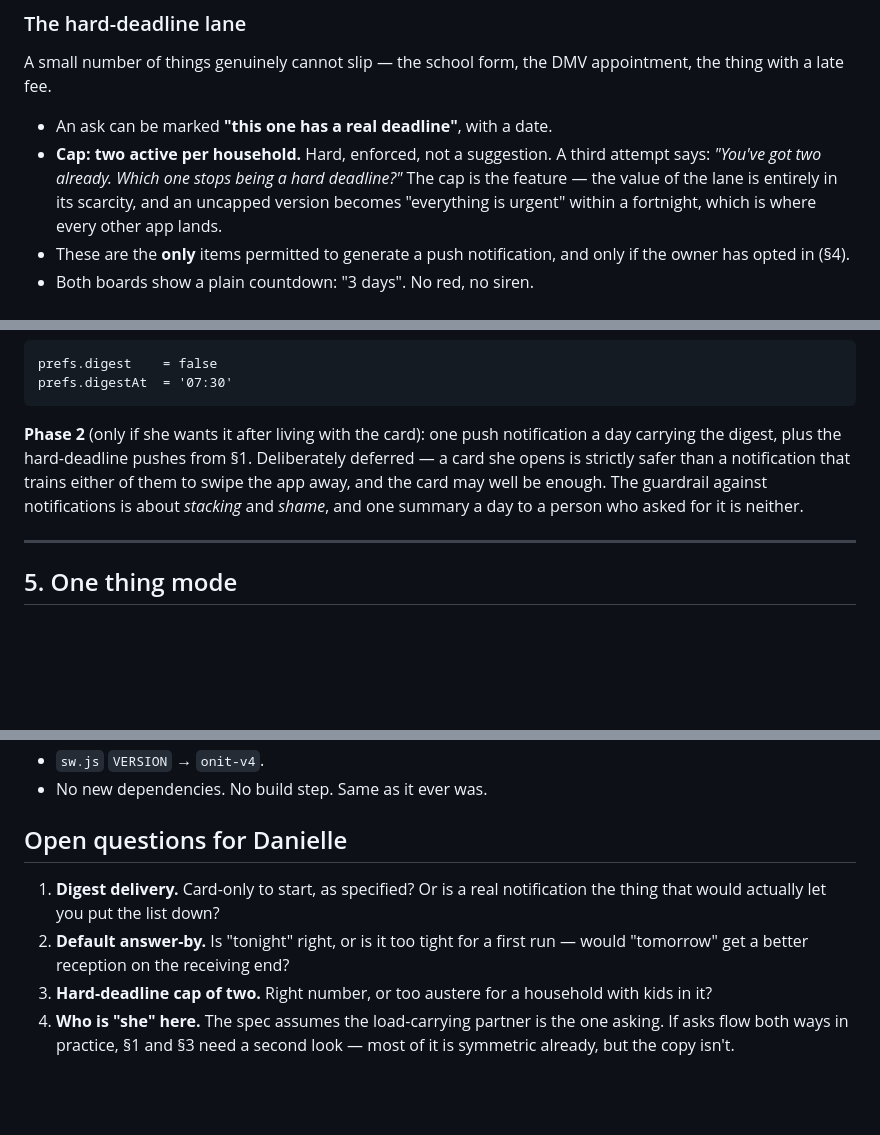
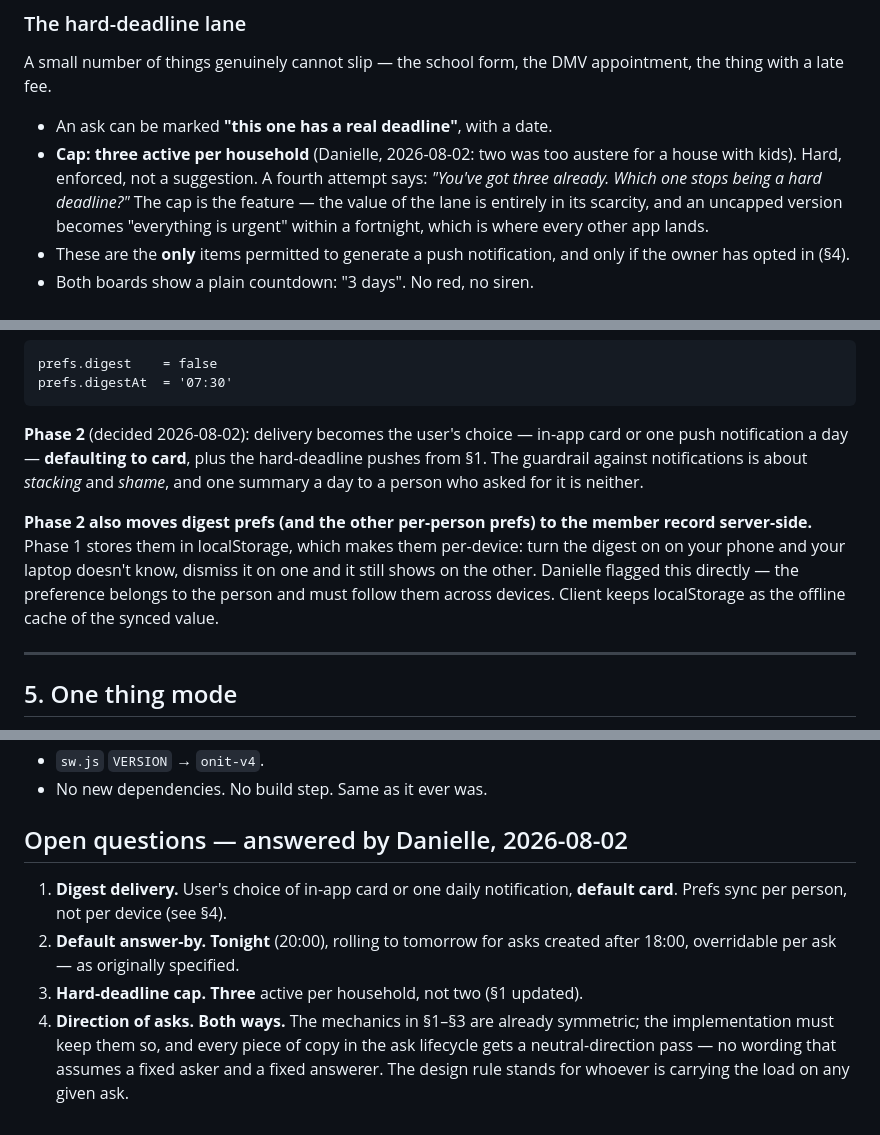
Before and after one commit to lprds/lprds.github.io, a Markdown page: onit/SPEC-v2.md, 3 parts joined by grey strips. Drawn GitHub-style; blank space fills up the shorter version.

Commit message:
SPEC-v2: record Danielle's answers to the four open questions
Digest = user's choice, default card, per-person synced prefs; answer-by
default stays tonight; hard-deadline cap raised to three; asks flow both
ways, so the lifecycle copy gets a neutral-direction pass in phase 2.

Co-Authored-By: Claude Fable 5 <noreply@anthropic.com>
Claude-Session: https://claude.ai/code/session_014BxLo2GCrNkQjf4MgohoFy

````diff
--- a/onit/SPEC-v2.md
+++ b/onit/SPEC-v2.md
@@ -120,8 +120,9 @@ A small number of things genuinely cannot slip — the school form, the DMV
 appointment, the thing with a late fee.
 
 - An ask can be marked **"this one has a real deadline"**, with a date.
-- **Cap: two active per household.** Hard, enforced, not a suggestion. A third
-  attempt says: *"You've got two already. Which one stops being a hard deadline?"*
+- **Cap: three active per household** (Danielle, 2026-08-02: two was too austere
+  for a house with kids). Hard, enforced, not a suggestion. A fourth attempt
+  says: *"You've got three already. Which one stops being a hard deadline?"*
   The cap is the feature — the value of the lane is entirely in its scarcity,
   and an uncapped version becomes "everything is urgent" within a fortnight,
   which is where every other app lands.
@@ -301,12 +302,18 @@ prefs.digest    = false
 prefs.digestAt  = '07:30'
 ```
 
-**Phase 2** (only if she wants it after living with the card): one push
-notification a day carrying the digest, plus the hard-deadline pushes from §1.
-Deliberately deferred — a card she opens is strictly safer than a notification
-that trains either of them to swipe the app away, and the card may well be
-enough. The guardrail against notifications is about *stacking* and *shame*, and
-one summary a day to a person who asked for it is neither.
+**Phase 2** (decided 2026-08-02): delivery becomes the user's choice — in-app
+card or one push notification a day — **defaulting to card**, plus the
+hard-deadline pushes from §1. The guardrail against notifications is about
+*stacking* and *shame*, and one summary a day to a person who asked for it is
+neither.
+
+**Phase 2 also moves digest prefs (and the other per-person prefs) to the
+member record server-side.** Phase 1 stores them in localStorage, which makes
+them per-device: turn the digest on on your phone and your laptop doesn't know,
+dismiss it on one and it still shows on the other. Danielle flagged this
+directly — the preference belongs to the person and must follow them across
+devices. Client keeps localStorage as the offline cache of the synced value.
 
 ---
 
@@ -398,14 +405,15 @@ by-category load picture (deliberately by category, never by person).
 - `sw.js` `VERSION` → `onit-v4`.
 - No new dependencies. No build step. Same as it ever was.
 
-## Open questions for Danielle
+## Open questions — answered by Danielle, 2026-08-02
 
-1. **Digest delivery.** Card-only to start, as specified? Or is a real
-   notification the thing that would actually let you put the list down?
-2. **Default answer-by.** Is "tonight" right, or is it too tight for a first
-   run — would "tomorrow" get a better reception on the receiving end?
-3. **Hard-deadline cap of two.** Right number, or too austere for a household
-   with kids in it?
-4. **Who is "she" here.** The spec assumes the load-carrying partner is the one
-   asking. If asks flow both ways in practice, §1 and §3 need a second look —
-   most of it is symmetric already, but the copy isn't.
+1. **Digest delivery.** User's choice of in-app card or one daily notification,
+   **default card**. Prefs sync per person, not per device (see §4).
+2. **Default answer-by.** **Tonight** (20:00), rolling to tomorrow for asks
+   created after 18:00, overridable per ask — as originally specified.
+3. **Hard-deadline cap.** **Three** active per household, not two (§1 updated).
+4. **Direction of asks.** **Both ways.** The mechanics in §1–§3 are already
+   symmetric; the implementation must keep them so, and every piece of copy in
+   the ask lifecycle gets a neutral-direction pass — no wording that assumes a
+   fixed asker and a fixed answerer. The design rule stands for whoever is
+   carrying the load on any given ask.
````
